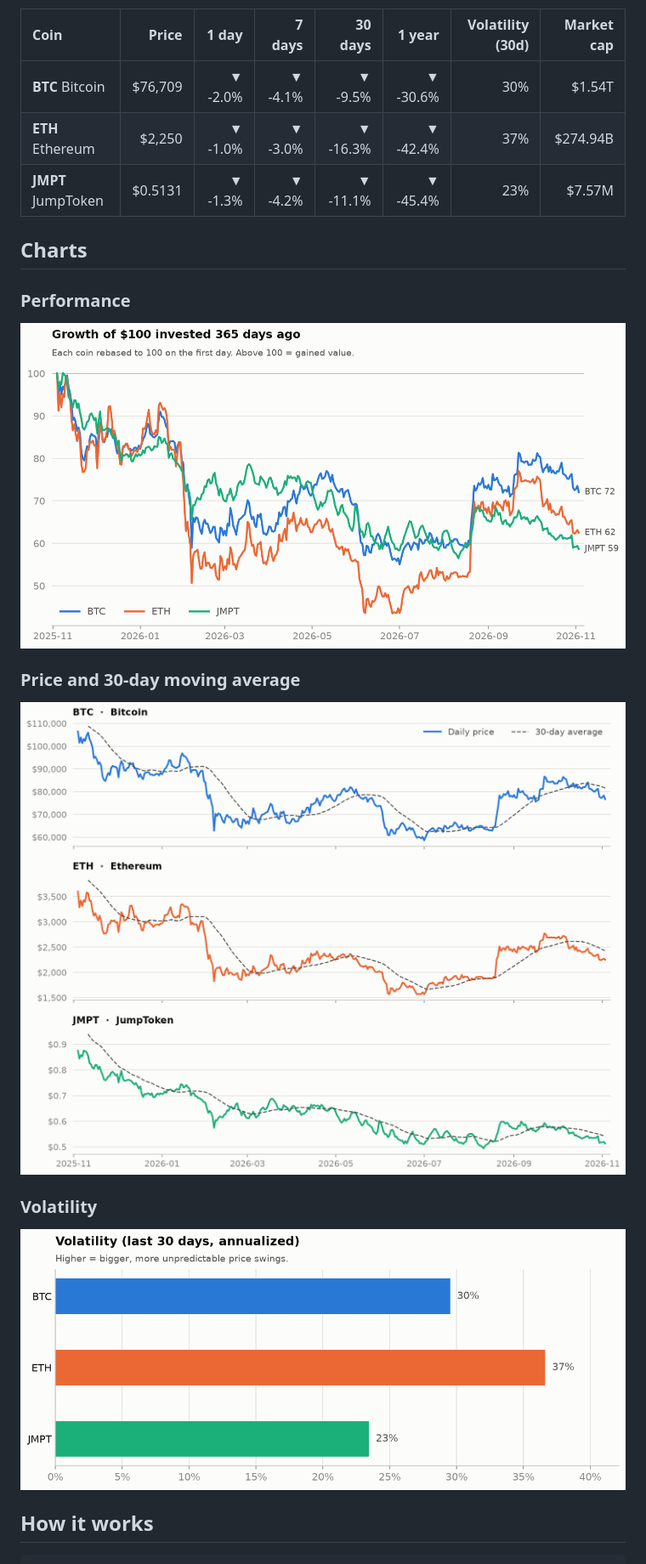
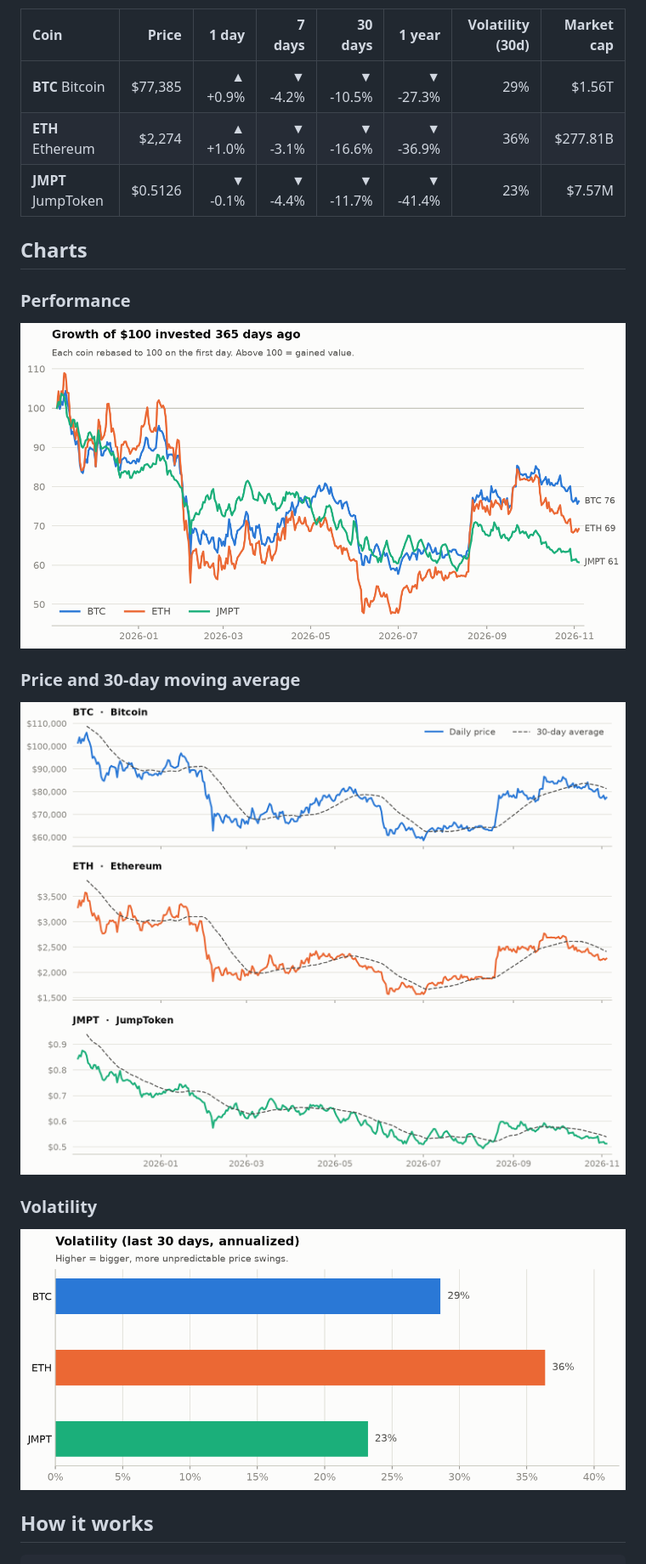
Before and after one commit to Gafardauda/crypto-market-tracker, a Markdown page: README.md, the part around one of its changes. Shown at 85% size. Drawn GitHub-style; pictures changed too: charts/performance.png, charts/prices.png, charts/volatility.png.

Commit message:
data: market update 2026-11-04

```diff
--- a/README.md
+++ b/README.md
@@ -13,9 +13,9 @@ _Snapshot as of **2026-11-03 00:00 UTC**. Updated automatically every day._
 
 | Coin | Price | 1 day | 7 days | 30 days | 1 year | Volatility (30d) | Market cap |
 |:--|--:|--:|--:|--:|--:|--:|--:|
-| **BTC** Bitcoin | $76,709 | ▼ -2.0% | ▼ -4.1% | ▼ -9.5% | ▼ -30.6% | 30% | $1.54T |
-| **ETH** Ethereum | $2,250 | ▼ -1.0% | ▼ -3.0% | ▼ -16.3% | ▼ -42.4% | 37% | $274.94B |
-| **JMPT** JumpToken | $0.5131 | ▼ -1.3% | ▼ -4.2% | ▼ -11.1% | ▼ -45.4% | 23% | $7.57M |
+| **BTC** Bitcoin | $77,385 | ▲ +0.9% | ▼ -4.2% | ▼ -10.5% | ▼ -27.3% | 29% | $1.56T |
+| **ETH** Ethereum | $2,274 | ▲ +1.0% | ▼ -3.1% | ▼ -16.6% | ▼ -36.9% | 36% | $277.81B |
+| **JMPT** JumpToken | $0.5126 | ▼ -0.1% | ▼ -4.4% | ▼ -11.7% | ▼ -41.4% | 23% | $7.57M |
 <!-- STATS:END -->
 
 ## Charts
```
Also changed, not shown: other parts of README.md (+1 -1 lines), 1 other file.
